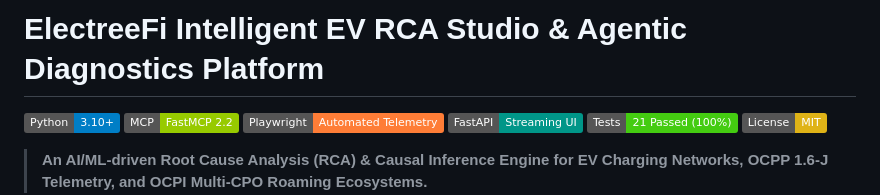
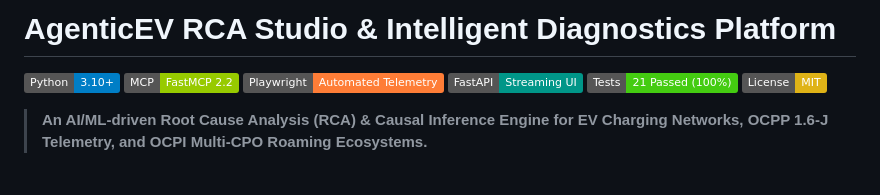
Before and after one commit to Paritosh8-AI/AgenticEV_RCA, a Markdown page: README.md, the part around the change. Rendered like a GitHub page; badges without logos; blank space fills up the shorter version.

```diff
--- a/README.md
+++ b/README.md
@@ -1,4 +1,4 @@
-# ElectreeFi Intelligent EV RCA Studio & Agentic Diagnostics Platform
+# AgenticEV RCA Studio & Intelligent Diagnostics Platform
 
 [![Python Version](https://img.shields.io/badge/Python-3.10%2B-blue.svg?logo=python&logoColor=white)](https://www.python.org/)
 [![FastMCP](https://img.shields.io/badge/MCP-FastMCP%202.2-green.svg?logo=anthropic&logoColor=white)](https://modelcontextprotocol.io/)
```
